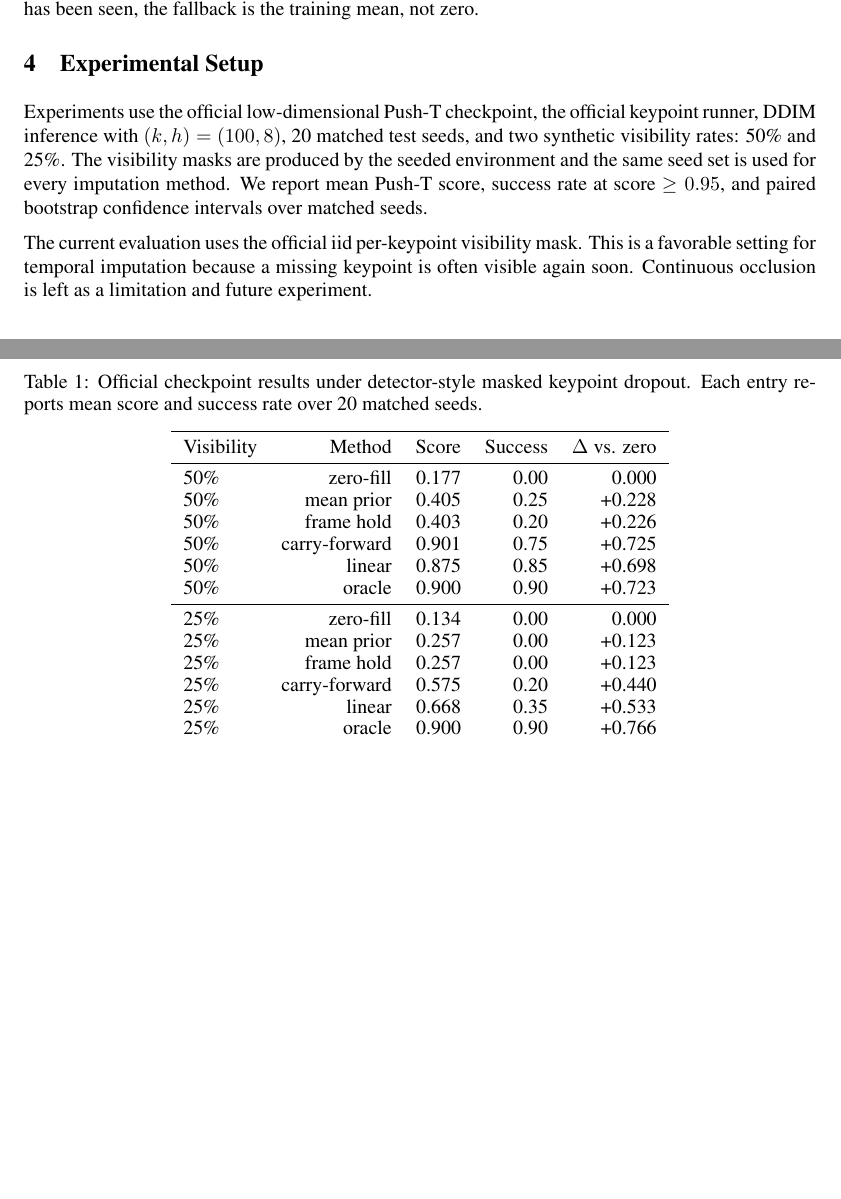
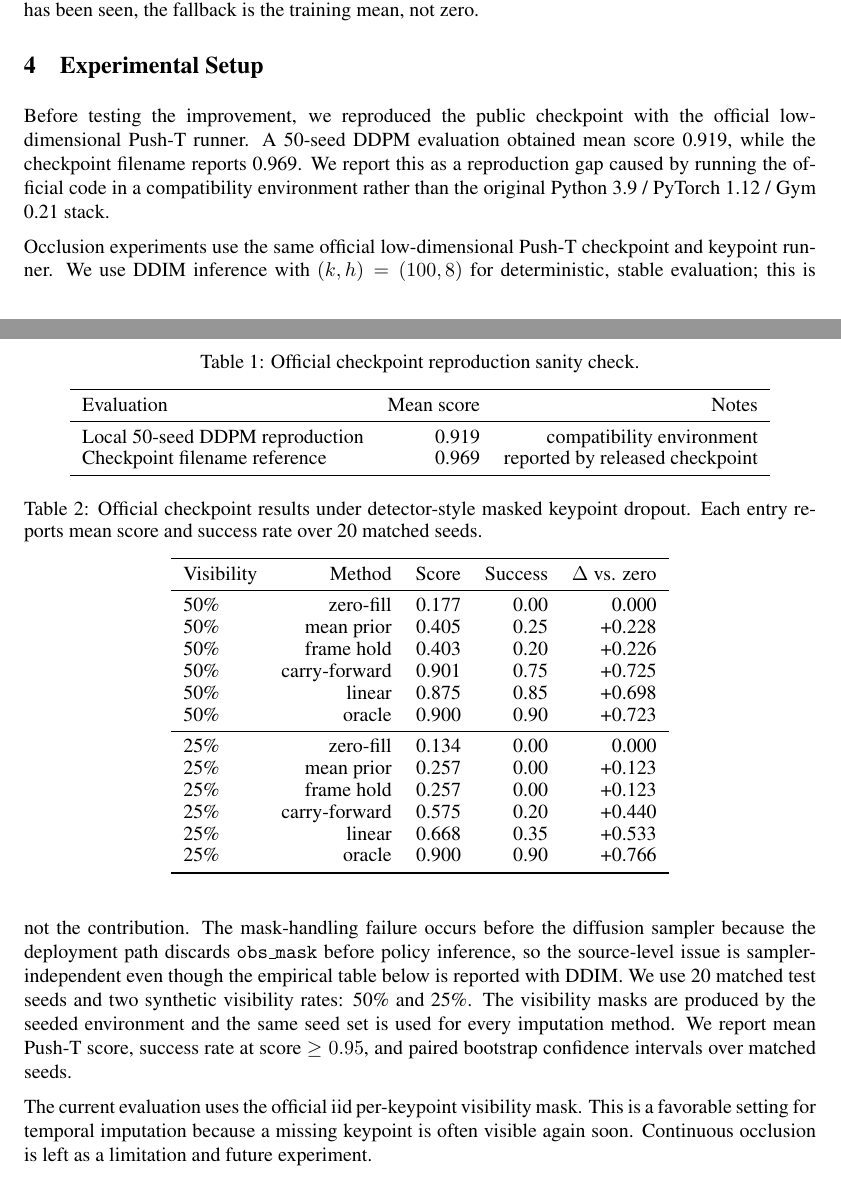
Before and after one commit to TheNight-Watch/RF_FinalProject, a LaTeX paper (report/corl_final_report.tex): two parts of pages 2 and 3 of 4, joined at a grey line, cut so that both start at the same text, the shorter picture padded with empty space. Compiled offline with pdfLaTeX.

Commit message:
Clarify reproduction and DDIM evaluation context

```diff
--- a/report/corl_final_report.tex
+++ b/report/corl_final_report.tex
@@ -59,7 +59,22 @@ The per-coordinate history is reset at episode start. If a coordinate is invisib
 
 \section{Experimental Setup}
 
-Experiments use the official low-dimensional Push-T checkpoint, the official keypoint runner, DDIM inference with $(k,h)=(100,8)$, 20 matched test seeds, and two synthetic visibility rates: 50\% and 25\%. The visibility masks are produced by the seeded environment and the same seed set is used for every imputation method. We report mean Push-T score, success rate at score $\geq 0.95$, and paired bootstrap confidence intervals over matched seeds.
+Before testing the improvement, we reproduced the public checkpoint with the official low-dimensional Push-T runner. A 50-seed DDPM evaluation obtained mean score 0.919, while the checkpoint filename reports 0.969. We report this as a reproduction gap caused by running the official code in a compatibility environment rather than the original Python 3.9 / PyTorch 1.12 / Gym 0.21 stack.
+
+\begin{table}[t]
+\centering
+\caption{Official checkpoint reproduction sanity check.}
+\begin{tabular}{lrr}
+\toprule
+Evaluation & Mean score & Notes \\
+\midrule
+Local 50-seed DDPM reproduction & 0.919 & compatibility environment \\
+Checkpoint filename reference & 0.969 & reported by released checkpoint \\
+\bottomrule
+\end{tabular}
+\end{table}
+
+Occlusion experiments use the same official low-dimensional Push-T checkpoint and keypoint runner. We use DDIM inference with $(k,h)=(100,8)$ for deterministic, stable evaluation; this is not the contribution. The mask-handling failure occurs before the diffusion sampler because the deployment path discards \texttt{obs\_mask} before policy inference, so the source-level issue is sampler-independent even though the empirical table below is reported with DDIM. We use 20 matched test seeds and two synthetic visibility rates: 50\% and 25\%. The visibility masks are produced by the seeded environment and the same seed set is used for every imputation method. We report mean Push-T score, success rate at score $\geq 0.95$, and paired bootstrap confidence intervals over matched seeds.
 
 The current evaluation uses the official iid per-keypoint visibility mask. This is a favorable setting for temporal imputation because a missing keypoint is often visible again soon. Continuous occlusion is left as a limitation and future experiment.
 
```
Also changed, not shown: report/final_report.md (+13 -0 lines), report/final_report_zh.md (+11 -0 lines), README.md, report/corl_final_report.pdf.
